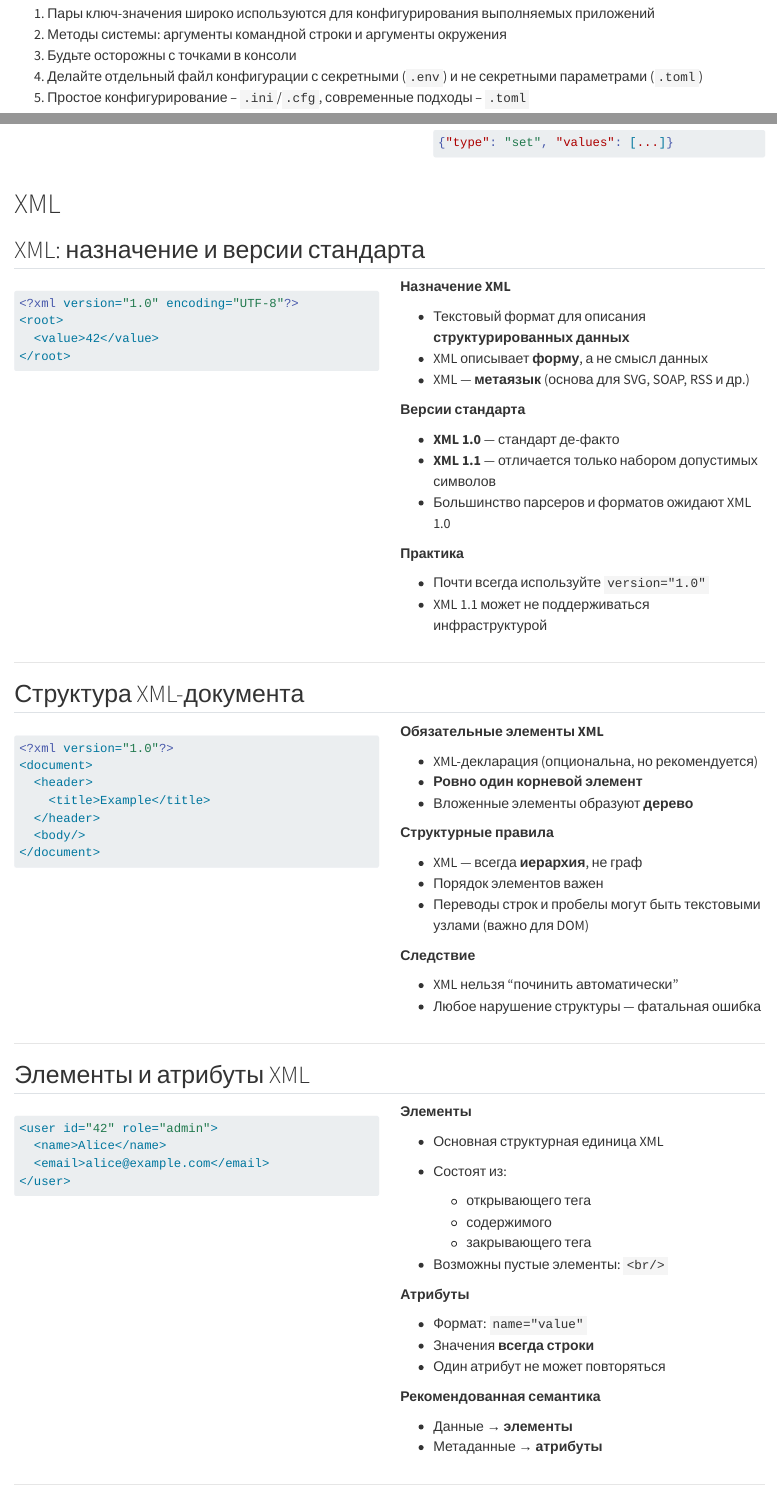
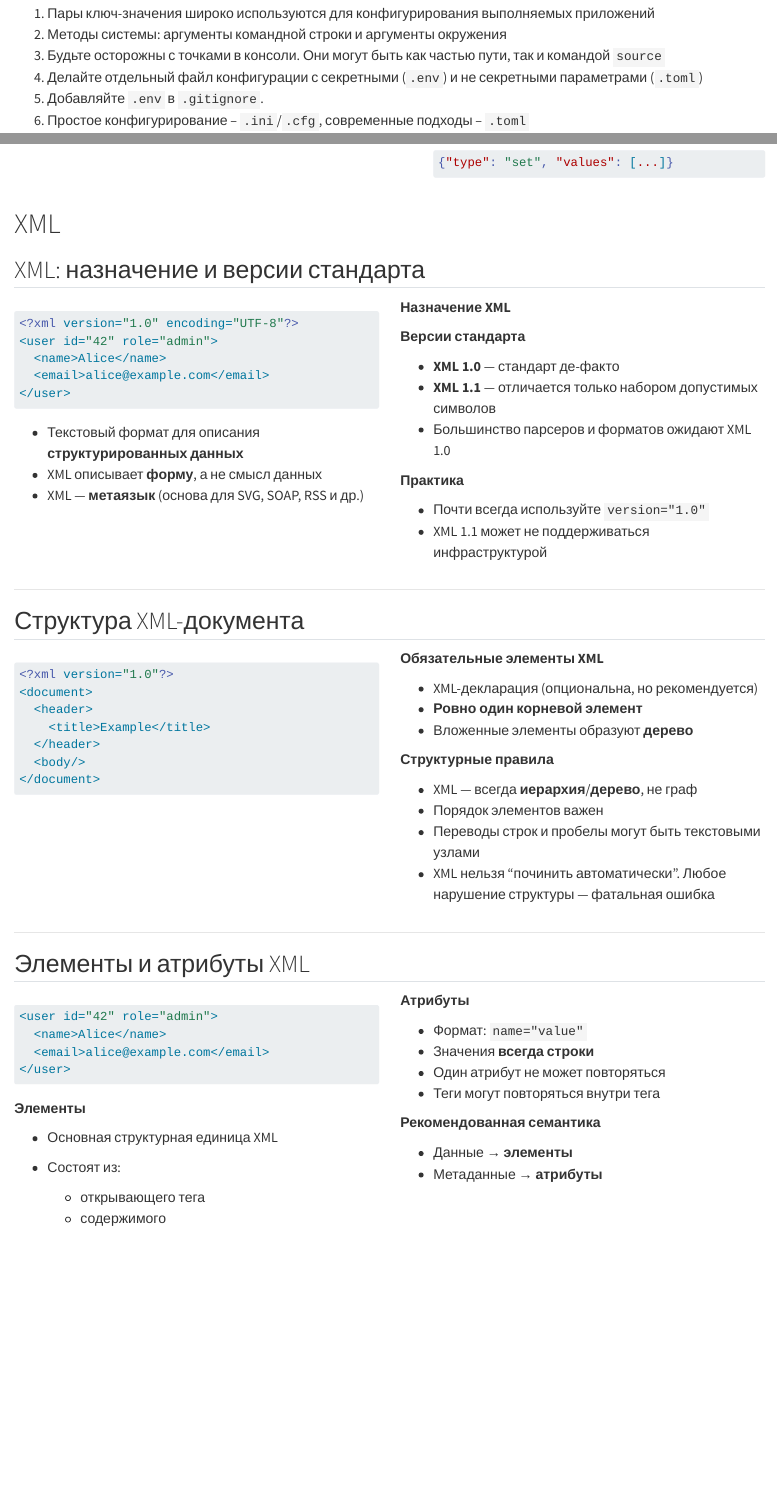
Before and after one commit to KonstantinUshenin/airi-inf-msu-test, a Quarto document (lectures/lecture-11-hierarchy.qmd): the page in a window 1100 px wide, from 4720 px down, and a second part further down, joined at a grey line. Rendered offline with R 4.5, knitr and Pandoc in place of Quarto, with nearby package versions; long lines of code are wrapped.

Commit message:
Small Improvenments to Lecture 11

`````diff
--- a/lectures/lecture-11-hierarchy.qmd
+++ b/lectures/lecture-11-hierarchy.qmd
@@ -452,9 +452,10 @@
 
 1. Пары ключ-значения широко используются для конфигурирования выполняемых приложений
 2. Методы системы: аргументы командной строки и аргументы окружения
-3. Будьте осторожны с точками в консоли
+3. Будьте осторожны с точками в консоли. Они могут быть как частью пути, так и командой `source`
 4. Делайте отдельный файл конфигурации с секретными (`.env`) и не секретными параметрами (`.toml`)
-4. Простое конфигурирование -- `.ini`/`.cfg`, современные подходы -- `.toml`
+5. Добавляйте `.env` в `.gitignore`.
+6. Простое конфигурирование -- `.ini`/`.cfg`, современные подходы -- `.toml`
 
 
 # JSON
@@ -1144,20 +1145,23 @@
 
 ```xml
 <?xml version="1.0" encoding="UTF-8"?>
-<root>
-  <value>42</value>
-</root>
-````
-
-:::
-
-::: column
-
-**Назначение XML**
+<user id="42" role="admin">
+  <name>Alice</name>
+  <email>alice@example.com</email>
+</user>
+```
 
 * Текстовый формат для описания **структурированных данных**
 * XML описывает **форму**, а не смысл данных
 * XML — **метаязык** (основа для SVG, SOAP, RSS и др.)
+
+
+:::
+
+::: column
+
+**Назначение XML**
+
 
 **Версии стандарта**
 
@@ -1202,15 +1206,11 @@
 
 **Структурные правила**
 
-* XML — всегда **иерархия**, не граф
+* XML — всегда **иерархия**/**дерево**, не граф
 * Порядок элементов важен
 * Переводы строк и пробелы могут быть
-  текстовыми узлами (важно для DOM)
-
-**Следствие**
-
-* XML нельзя “починить автоматически”
-* Любое нарушение структуры — фатальная ошибка
+  текстовыми узлами
+* XML нельзя “починить автоматически”. Любое нарушение структуры — фатальная ошибка
 
 :::
 :::
@@ -1243,11 +1240,17 @@
   * закрывающего тега
 * Возможны пустые элементы: `<br/>`
 
+
+:::
+
+::: column
+
 **Атрибуты**
 
 * Формат: `name="value"`
 * Значения **всегда строки**
 * Один атрибут не может повторяться
+* Теги могут повторяться внутри тега
 
 **Рекомендованная семантика**
 
`````
Also changed, not shown: lectures/lecture-11-hierarchy.qmd (23 more changed lines).
